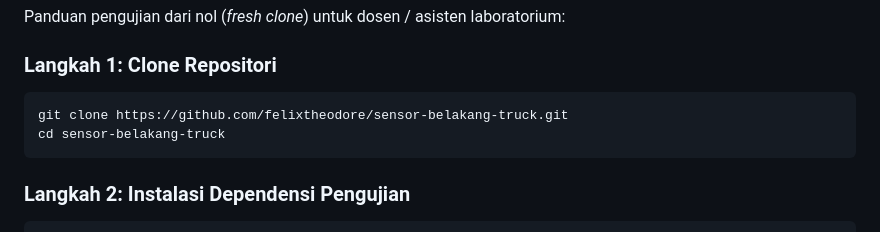
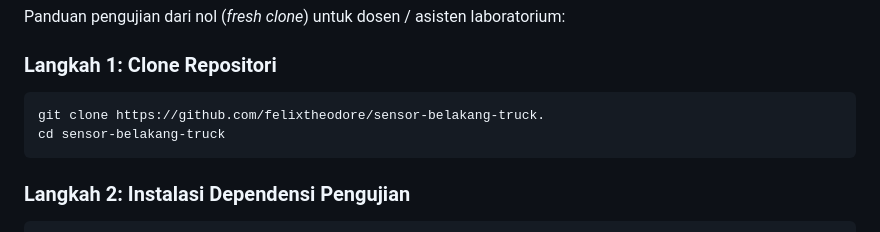
Before and after one commit to felixtheodore/sensor-belakang-truck., a Markdown page: readme.md, the part around the change. GitHub-like rendering.

````diff
--- a/readme.md
+++ b/readme.md
@@ -62,7 +62,7 @@ Panduan pengujian dari nol (*fresh clone*) untuk dosen / asisten laboratorium:
 
 ### Langkah 1: Clone Repositori
 ```bash
-git clone https://github.com/felixtheodore/sensor-belakang-truck.git
+git clone https://github.com/felixtheodore/sensor-belakang-truck.
 cd sensor-belakang-truck
 ```
 
````
